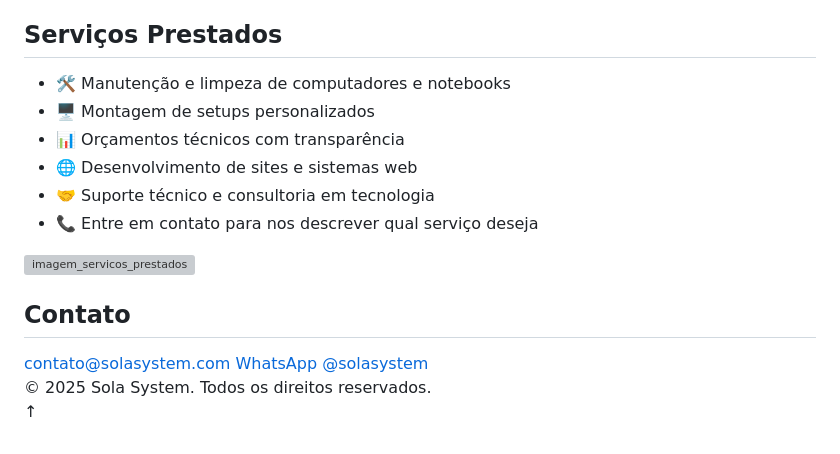
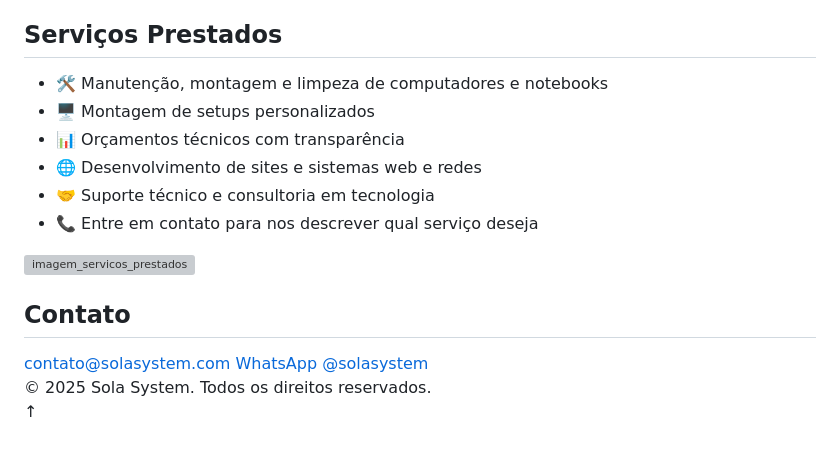
Before and after one commit to SOLASYSTEM2025/Site_solasystem.html, a Markdown page: README.md, the part around the change printed below. Rendered like a GitHub page; grey boxes are pictures that could not be loaded.

```diff
--- a/README.md
+++ b/README.md
@@ -278,10 +278,10 @@
   <section id="servicos">
     <h2>Serviços Prestados</h2>
     <ul>
-      <li>🛠️ Manutenção e limpeza de computadores e notebooks</li>
+      <li>🛠️ Manutenção, montagem e limpeza de computadores e notebooks</li>
       <li>🖥️ Montagem de setups personalizados</li>
       <li>📊 Orçamentos técnicos com transparência</li>
-      <li>🌐 Desenvolvimento de sites e sistemas web</li>
+      <li>🌐 Desenvolvimento de sites e sistemas web e redes</li>
       <li>🤝 Suporte técnico e consultoria em tecnologia</li>
       <li>📞 Entre em contato para nos descrever qual serviço deseja</li>
     </ul>
```
Also changed, not shown: other parts of README.md (+1 -1 lines).
